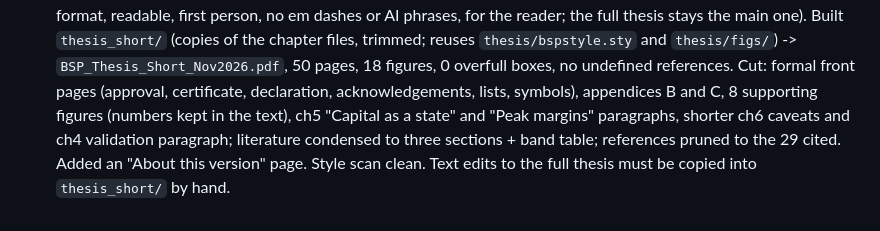
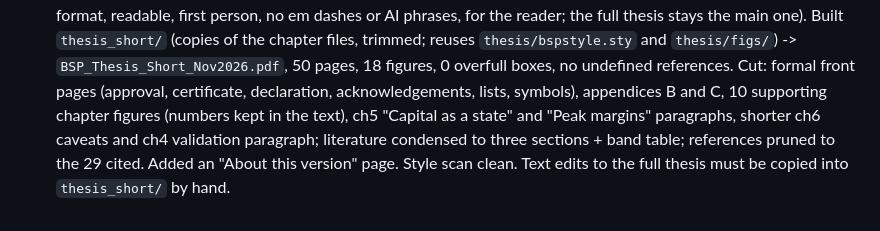
Before and after one commit to deviant7/BSP, a Markdown page: memory/05_session_log.md, the part around the change. GitHub-like rendering.

```diff
--- a/memory/05_session_log.md
+++ b/memory/05_session_log.md
@@ -527,7 +527,7 @@
   format, readable, first person, no em dashes or AI phrases, for the reader; the full thesis stays the main one). Built
   `thesis_short/` (copies of the chapter files, trimmed; reuses `thesis/bspstyle.sty` and `thesis/figs/`) ->
   `BSP_Thesis_Short_Nov2026.pdf`, 50 pages, 18 figures, 0 overfull boxes, no undefined references. Cut: formal front
-  pages (approval, certificate, declaration, acknowledgements, lists, symbols), appendices B and C, 8 supporting
-  figures (numbers kept in the text), ch5 "Capital as a state" and "Peak margins" paragraphs, shorter ch6 caveats and ch4
+  pages (approval, certificate, declaration, acknowledgements, lists, symbols), appendices B and C, 10 supporting
+  chapter figures (numbers kept in the text), ch5 "Capital as a state" and "Peak margins" paragraphs, shorter ch6 caveats and ch4
   validation paragraph; literature condensed to three sections + band table; references pruned to the 29 cited. Added an
   "About this version" page. Style scan clean. Text edits to the full thesis must be copied into `thesis_short/` by hand.
```
Also changed, not shown: handoff/04_current_state.md (+1 -1 lines), handoff/16_resume_here.md (+2 -2 lines).
